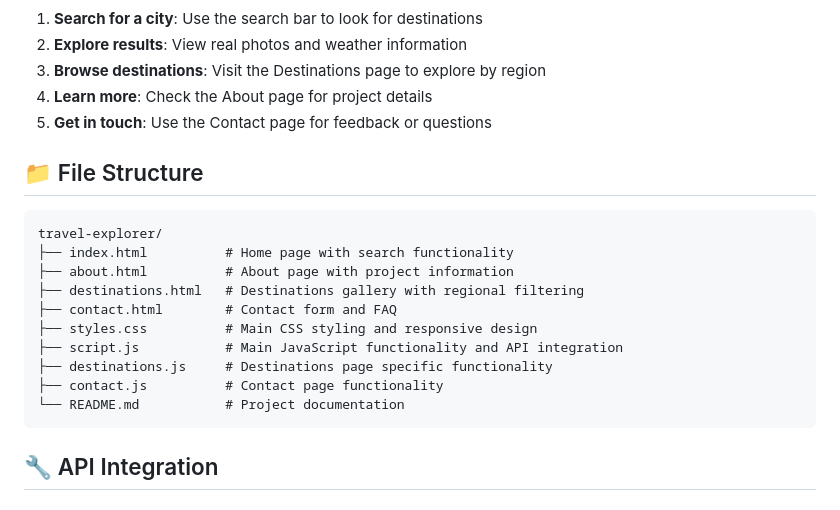
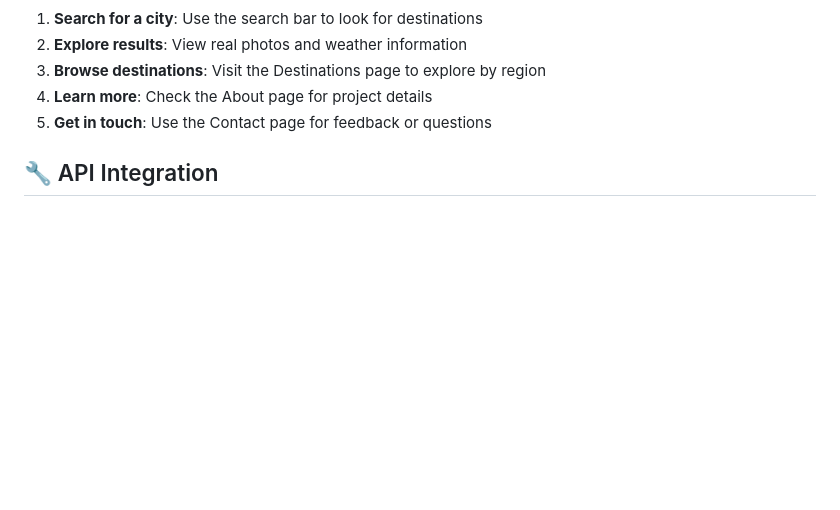
Before and after one commit to Shriii19/Exploora, a Markdown page: README.md, the part around the change. Rendered like a GitHub page; blank space fills up the shorter version.

````diff
--- a/README.md
+++ b/README.md
@@ -88,21 +88,6 @@ The website includes data for popular destinations worldwide:
 4. **Learn more**: Check the About page for project details
 5. **Get in touch**: Use the Contact page for feedback or questions
 
-## 📁 File Structure
-
-```
-travel-explorer/
-├── index.html          # Home page with search functionality
-├── about.html          # About page with project information
-├── destinations.html   # Destinations gallery with regional filtering
-├── contact.html        # Contact form and FAQ
-├── styles.css          # Main CSS styling and responsive design
-├── script.js           # Main JavaScript functionality and API integration
-├── destinations.js     # Destinations page specific functionality
-├── contact.js          # Contact page functionality
-└── README.md           # Project documentation
-```
-
 ## 🔧 API Integration
 
 ### Unsplash API
````
